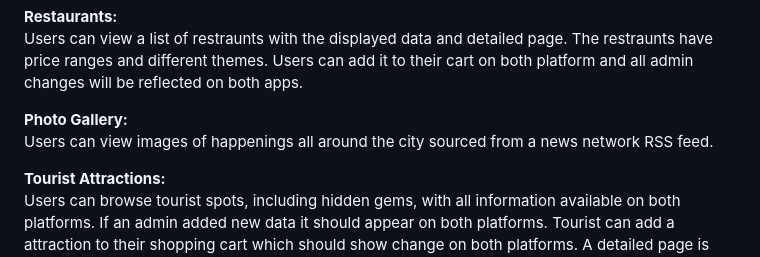
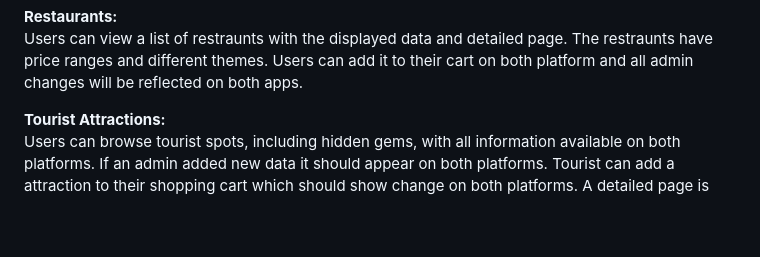
Before and after one commit to Wander-Scout/WanderScoutProject-Mobile, a Markdown page: README.md, the part around the change. GitHub-like rendering; blank space fills up the shorter version.

Commit message:
Docs: Reducing Workload

```diff
--- a/README.md
+++ b/README.md
@@ -27,9 +27,6 @@ Users who are tourists can access through a widget the ability to add and see ot
 
 **Restaurants:**
 Users can view a list of restraunts with the displayed data and detailed page. The restraunts have price ranges and different themes. Users can add it to their cart on both platform and all admin changes will be reflected on both apps.
-
-**Photo Gallery:**
-Users can view images of happenings all around the city sourced from a news network RSS feed.
 
 **Tourist Attractions:**
 Users can browse tourist spots, including hidden gems, with all information available on both platforms. If an admin added new data it should appear on both platforms. Tourist can add a attraction to their shopping cart which should show change on both platforms. A detailed page is offered per item.
```
